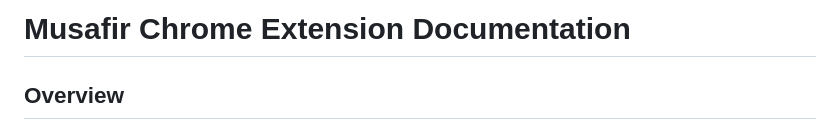
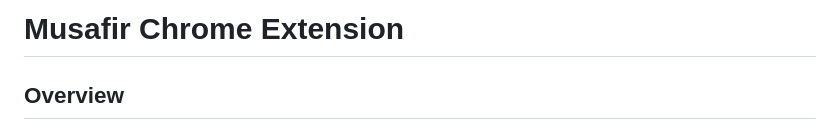
Before and after one commit to ju4700/chrome-extension, a Markdown page: README.md, the part around the change. GitHub-like rendering.

```diff
--- a/README.md
+++ b/README.md
@@ -1,4 +1,4 @@
-# Musafir Chrome Extension Documentation
+# Musafir Chrome Extension
 
 ## Overview
 
```
